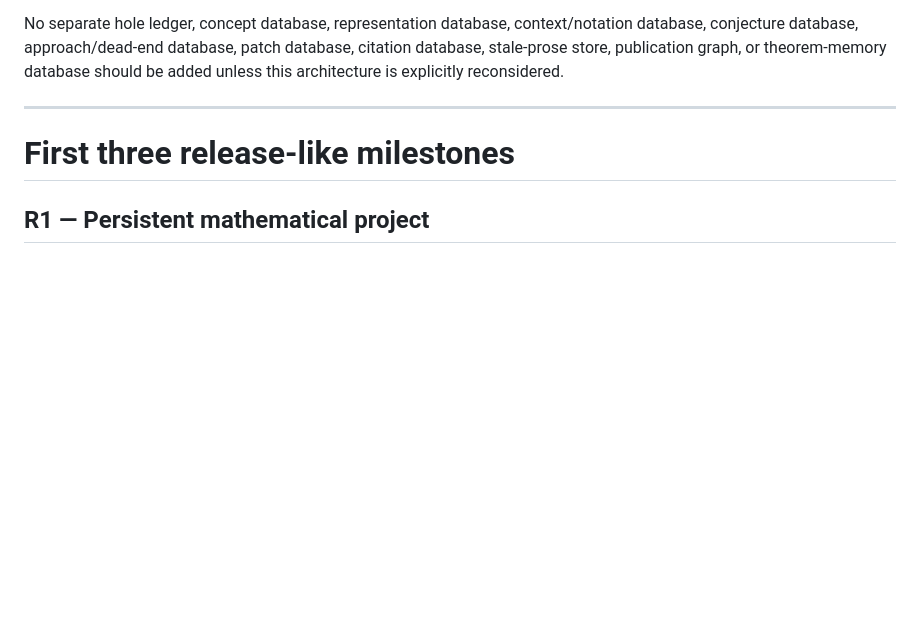
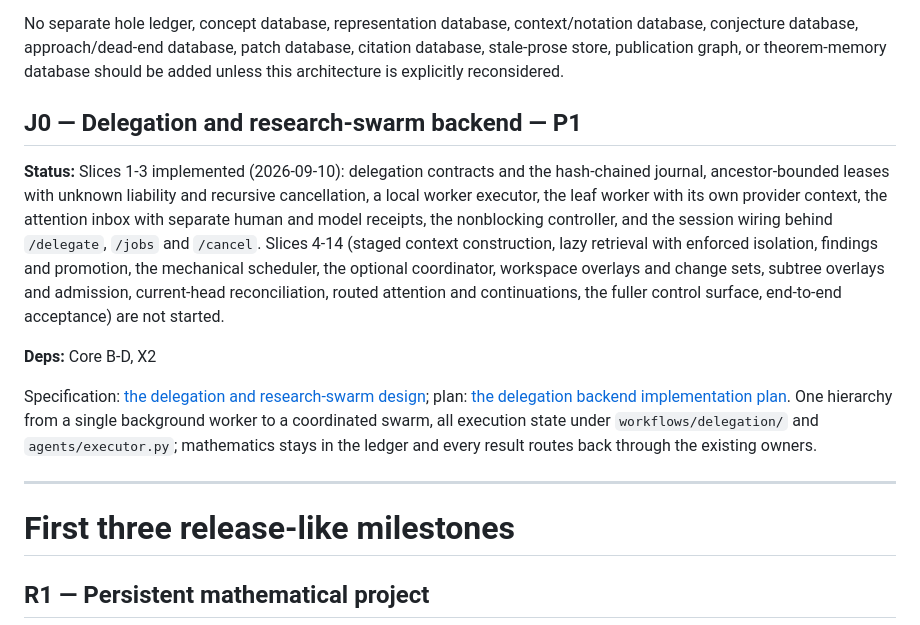
Before and after one commit to charlesmsiegel/hardy, a Markdown page: docs/roadmap.md, the part around the change. Drawn GitHub-style; blank space fills up the shorter version.

```diff
--- a/docs/roadmap.md
+++ b/docs/roadmap.md
@@ -1686,6 +1686,14 @@ The following former issue concepts are intentionally represented here rather th
 
 No separate hole ledger, concept database, representation database, context/notation database, conjecture database, approach/dead-end database, patch database, citation database, stale-prose store, publication graph, or theorem-memory database should be added unless this architecture is explicitly reconsidered.
 
+## J0 — Delegation and research-swarm backend — P1
+
+**Status:** Slices 1-3 implemented (2026-09-10): delegation contracts and the hash-chained journal, ancestor-bounded leases with unknown liability and recursive cancellation, a local worker executor, the leaf worker with its own provider context, the attention inbox with separate human and model receipts, the nonblocking controller, and the session wiring behind `/delegate`, `/jobs` and `/cancel`. Slices 4-14 (staged context construction, lazy retrieval with enforced isolation, findings and promotion, the mechanical scheduler, the optional coordinator, workspace overlays and change sets, subtree overlays and admission, current-head reconciliation, routed attention and continuations, the fuller control surface, end-to-end acceptance) are not started.
+
+**Deps:** Core B-D, X2
+
+Specification: [the delegation and research-swarm design](superpowers/specs/2026-09-10-delegation-swarm-design.md); plan: [the delegation backend implementation plan](superpowers/plans/2026-09-10-delegation-swarm-backend.md). One hierarchy from a single background worker to a coordinated swarm, all execution state under `workflows/delegation/` and `agents/executor.py`; mathematics stays in the ledger and every result routes back through the existing owners.
+
 ---
 
 # First three release-like milestones
```
Also changed, not shown: docs/reference/artifacts.md (+18 -0 lines), docs/reference/on-disk-layout.md (+11 -0 lines).
